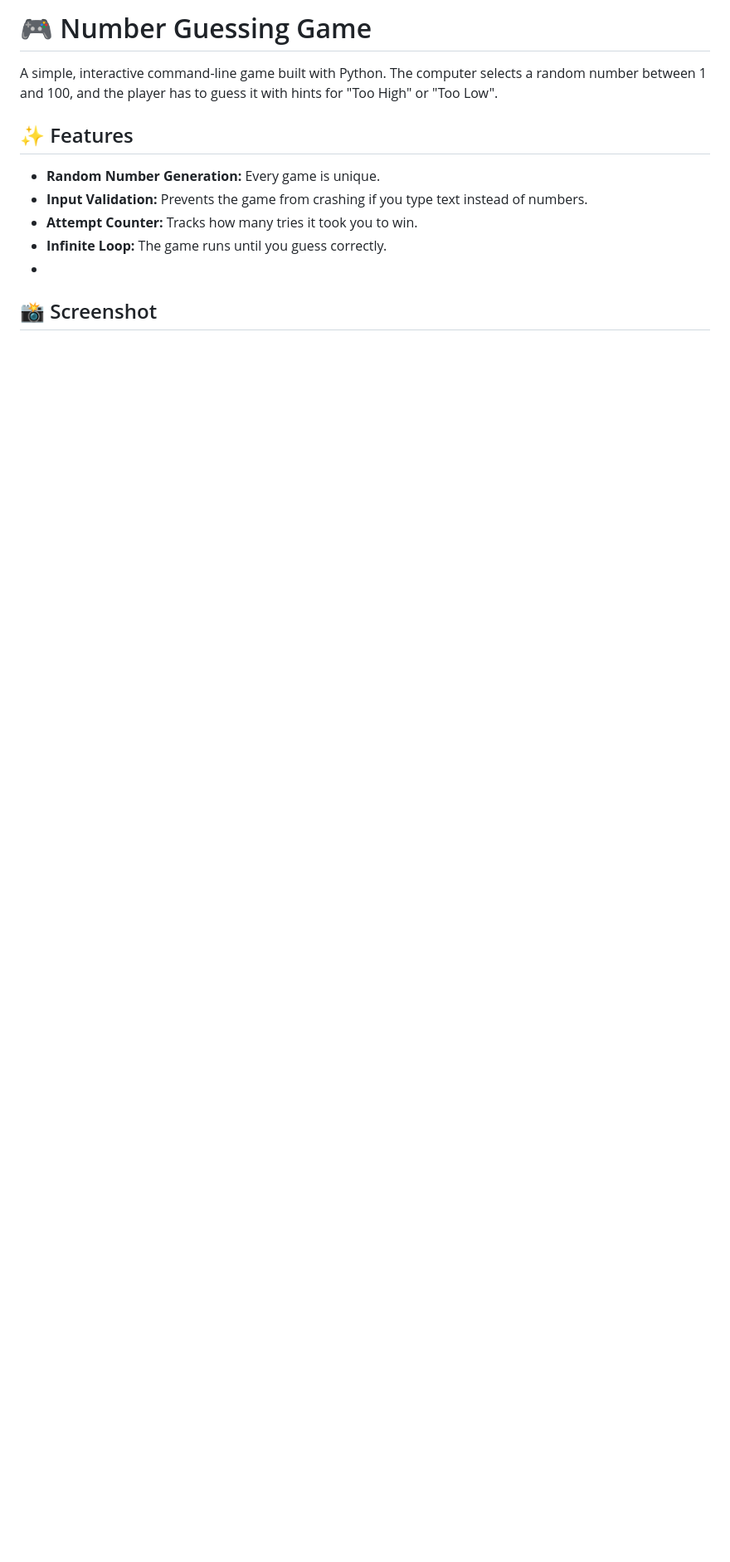
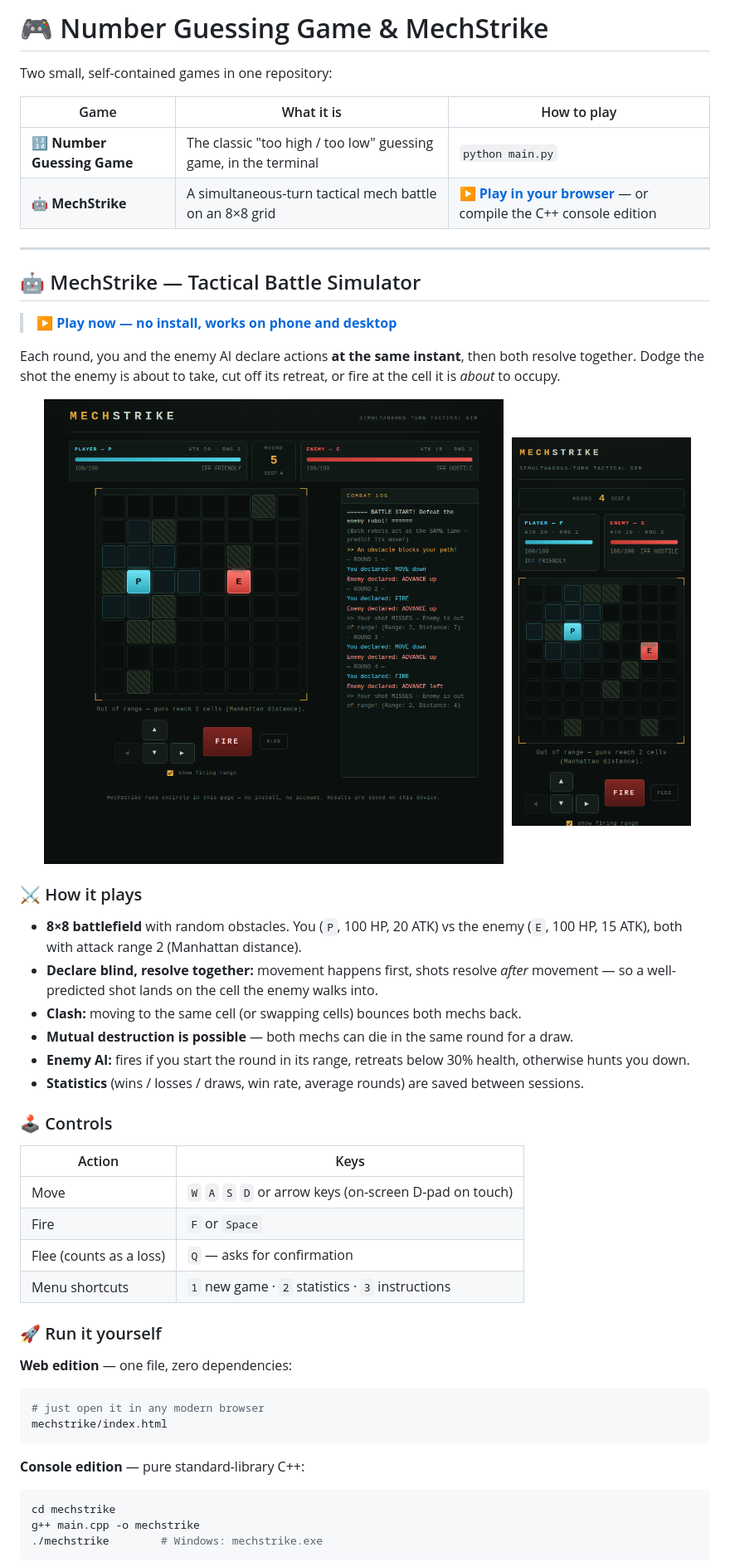
Before and after one commit to dhairyakumar018/Number-Guessing-Game, a Markdown page: README.md, the part around the change printed below. Shown: that part at 83% size. Rendered like a GitHub page; pictures changed too: mechstrike/screenshots/desktop.png (added), mechstrike/screenshots/mobile.png (added); blank space fills up the shorter version.

````diff
--- a/README.md
+++ b/README.md
@@ -1,11 +1,54 @@
-# 🎮 Number Guessing Game
+# 🎮 Number Guessing Game & MechStrike
 
-A simple, interactive command-line game built with Python. The computer selects a random number between 1 and 100, and the player has to guess it with hints for "Too High" or "Too Low".
+Two small, self-contained games in one repository:
 
-## ✨ Features
-- **Random Number Generation:** Every game is unique.
-- **Input Validation:** Prevents the game from crashing if you type text instead of numbers.
-- **Attempt Counter:** Tracks how many tries it took you to win.
-- **Infinite Loop:** The game runs until you guess correctly.
--
-## 📸 Screenshot
+| Game | What it is | How to play |
+|---|---|---|
+| 🔢 **Number Guessing Game** | The classic "too high / too low" guessing game, in the terminal | `python main.py` |
+| 🤖 **MechStrike** | A simultaneous-turn tactical mech battle on an 8×8 grid | **[▶ Play in your browser](https://dhairyakumar018.github.io/Number-Guessing-Game/)** — or compile the C++ console edition |
+
+---
+
+## 🤖 MechStrike — Tactical Battle Simulator
+
+> **[▶ Play now — no install, works on phone and desktop](https://dhairyakumar018.github.io/Number-Guessing-Game/)**
+
+Each round, you and the enemy AI declare actions **at the same instant**, then both
+resolve together. Dodge the shot the enemy is about to take, cut off its retreat,
+or fire at the cell it is *about* to occupy.
+
+<p align="center">
+  <img src="mechstrike/screenshots/desktop.png" alt="MechStrike on desktop" width="68%">
+  <img src="mechstrike/screenshots/mobile.png" alt="MechStrike on mobile" width="26%">
+</p>
+
+### ⚔️ How it plays
+- **8×8 battlefield** with random obstacles. You (`P`, 100 HP, 20 ATK) vs the enemy (`E`, 100 HP, 15 ATK), both with attack range 2 (Manhattan distance).
+- **Declare blind, resolve together:** movement happens first, shots resolve *after* movement — so a well-predicted shot lands on the cell the enemy walks into.
+- **Clash:** moving to the same cell (or swapping cells) bounces both mechs back.
+- **Mutual destruction is possible** — both mechs can die in the same round for a draw.
+- **Enemy AI:** fires if you start the round in its range, retreats below 30% health, otherwise hunts you down.
+- **Statistics** (wins / losses / draws, win rate, average rounds) are saved between sessions.
+
+### 🕹️ Controls
+| Action | Keys |
+|---|---|
+| Move | `W` `A` `S` `D` or arrow keys (on-screen D-pad on touch) |
+| Fire | `F` or `Space` |
+| Flee (counts as a loss) | `Q` — asks for confirmation |
+| Menu shortcuts | `1` new game · `2` statistics · `3` instructions |
+
+### 🚀 Run it yourself
+**Web edition** — one file, zero dependencies:
+```bash
+# just open it in any modern browser
+mechstrike/index.html
+```
+
+**Console edition** — pure standard-library C++:
+```bash
+cd mechstrike
+g++ main.cpp -o mechstrike
+./mechstrike        # Windows: mechstrike.exe
+```
+
````
Also changed, not shown: other parts of README.md (+40 -15 lines), mechstrike/README.md (+2 -0 lines).
